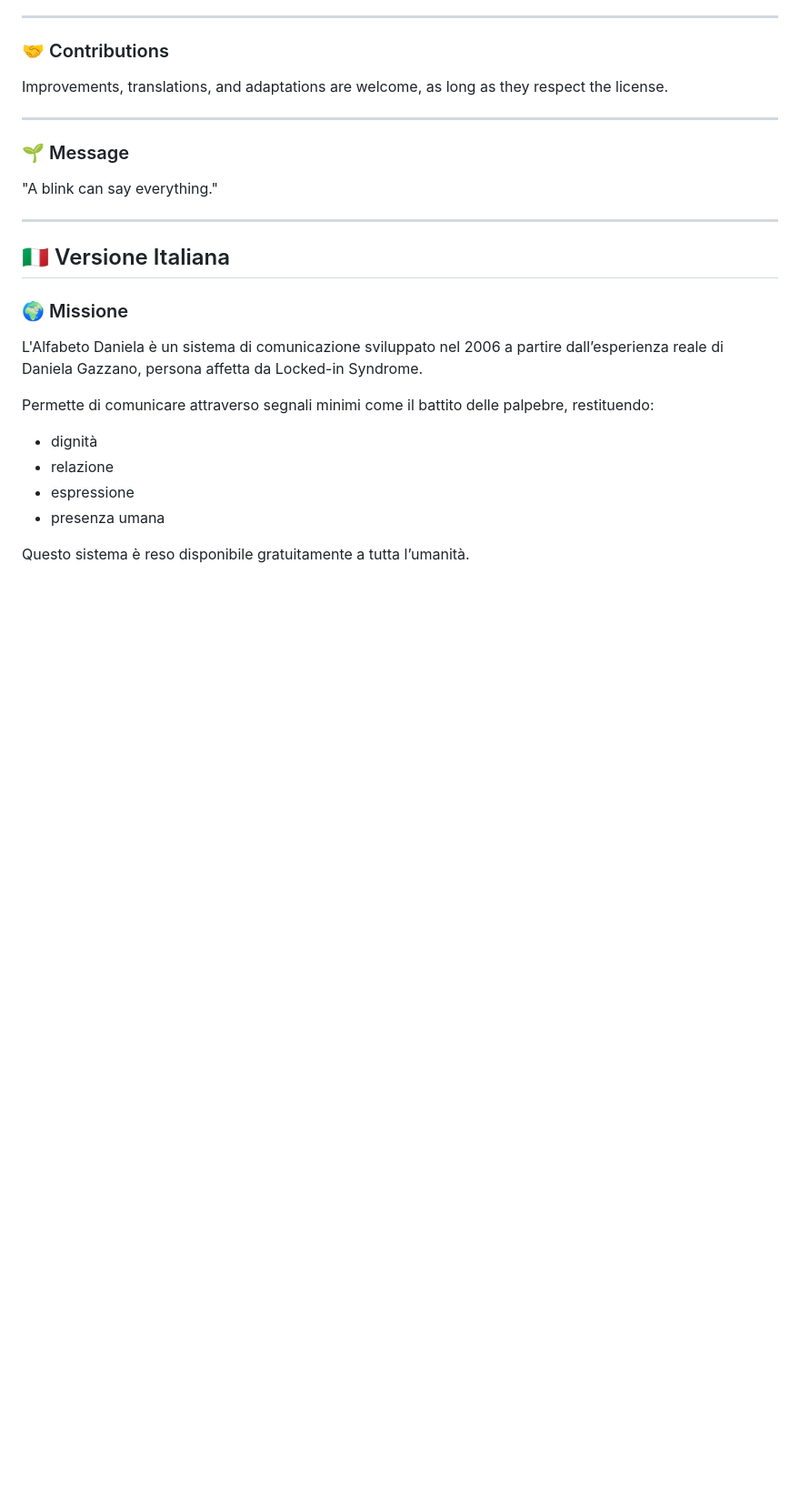
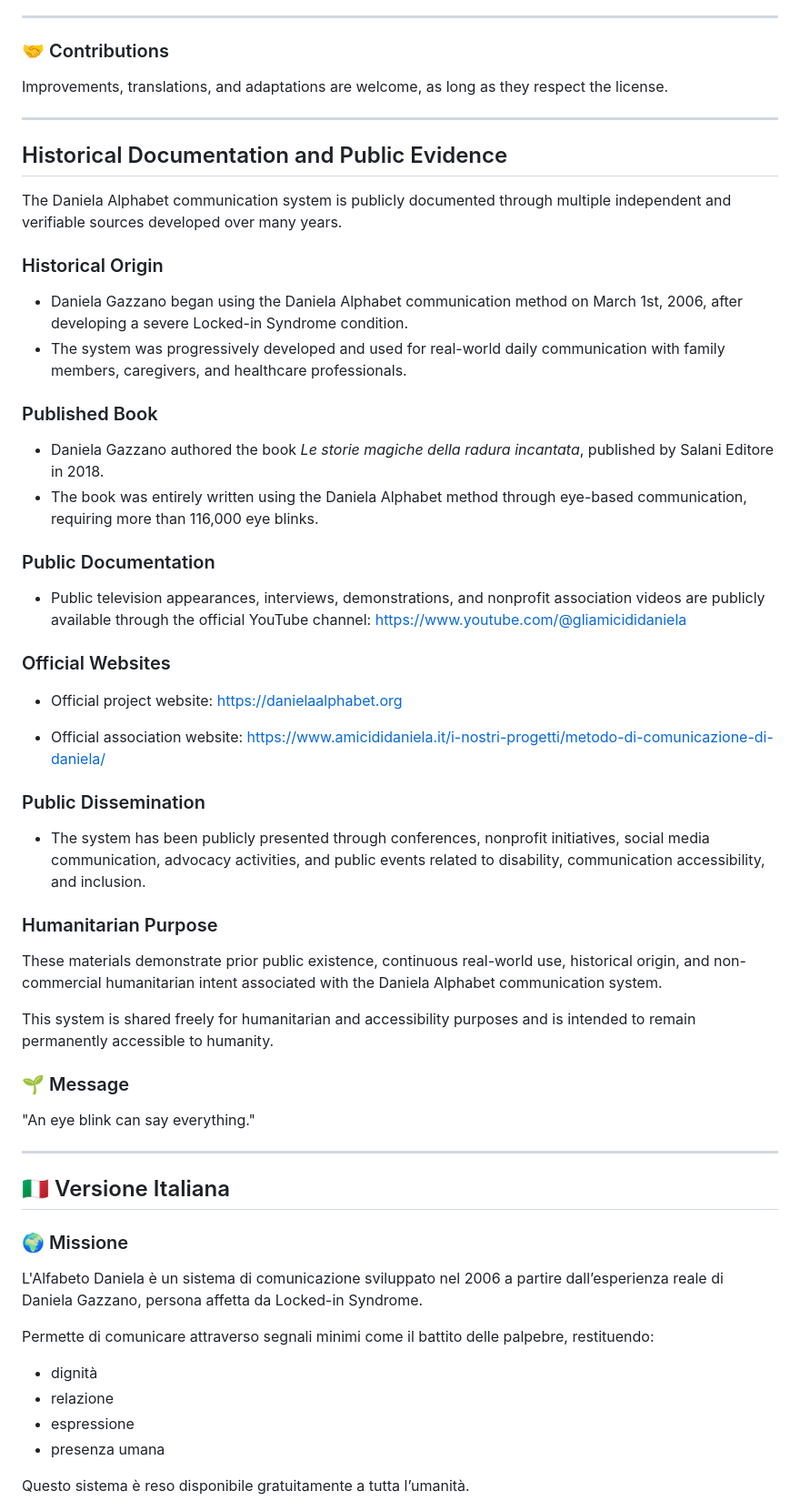
Before and after one commit to Danielagazzano66/Daniela-alphabet, a Markdown page: README.md, the part around one of its changes. Shown at 91% size. Drawn GitHub-style; blank space fills up the shorter version.

```diff
--- a/README.md
+++ b/README.md
@@ -80,10 +80,46 @@ But:
 Improvements, translations, and adaptations are welcome, as long as they respect the license.
 
 ---
+## Historical Documentation and Public Evidence
+
+The Daniela Alphabet communication system is publicly documented through multiple independent and verifiable sources developed over many years.
+
+### Historical Origin
+
+- Daniela Gazzano began using the Daniela Alphabet communication method on March 1st, 2006, after developing a severe Locked-in Syndrome condition.
+- The system was progressively developed and used for real-world daily communication with family members, caregivers, and healthcare professionals.
+
+### Published Book
+
+- Daniela Gazzano authored the book *Le storie magiche della radura incantata*, published by Salani Editore in 2018.
+- The book was entirely written using the Daniela Alphabet method through eye-based communication, requiring more than 116,000 eye blinks.
+
+### Public Documentation
+
+- Public television appearances, interviews, demonstrations, and nonprofit association videos are publicly available through the official YouTube channel:
+  https://www.youtube.com/@gliamicididaniela
+
+### Official Websites
+
+- Official project website:
+  https://danielaalphabet.org
+
+- Official association website:
+  https://www.amicididaniela.it/i-nostri-progetti/metodo-di-comunicazione-di-daniela/
+
+### Public Dissemination
+
+- The system has been publicly presented through conferences, nonprofit initiatives, social media communication, advocacy activities, and public events related to disability, communication accessibility, and inclusion.
+
+### Humanitarian Purpose
+
+These materials demonstrate prior public existence, continuous real-world use, historical origin, and non-commercial humanitarian intent associated with the Daniela Alphabet communication system.
+
+This system is shared freely for humanitarian and accessibility purposes and is intended to remain permanently accessible to humanity.
 
 ### 🌱 Message
 
-"A blink can say everything."
+"An eye blink can say everything."
 
 ---
 
```
Also changed, not shown: other parts of README.md (+36 -0 lines).
